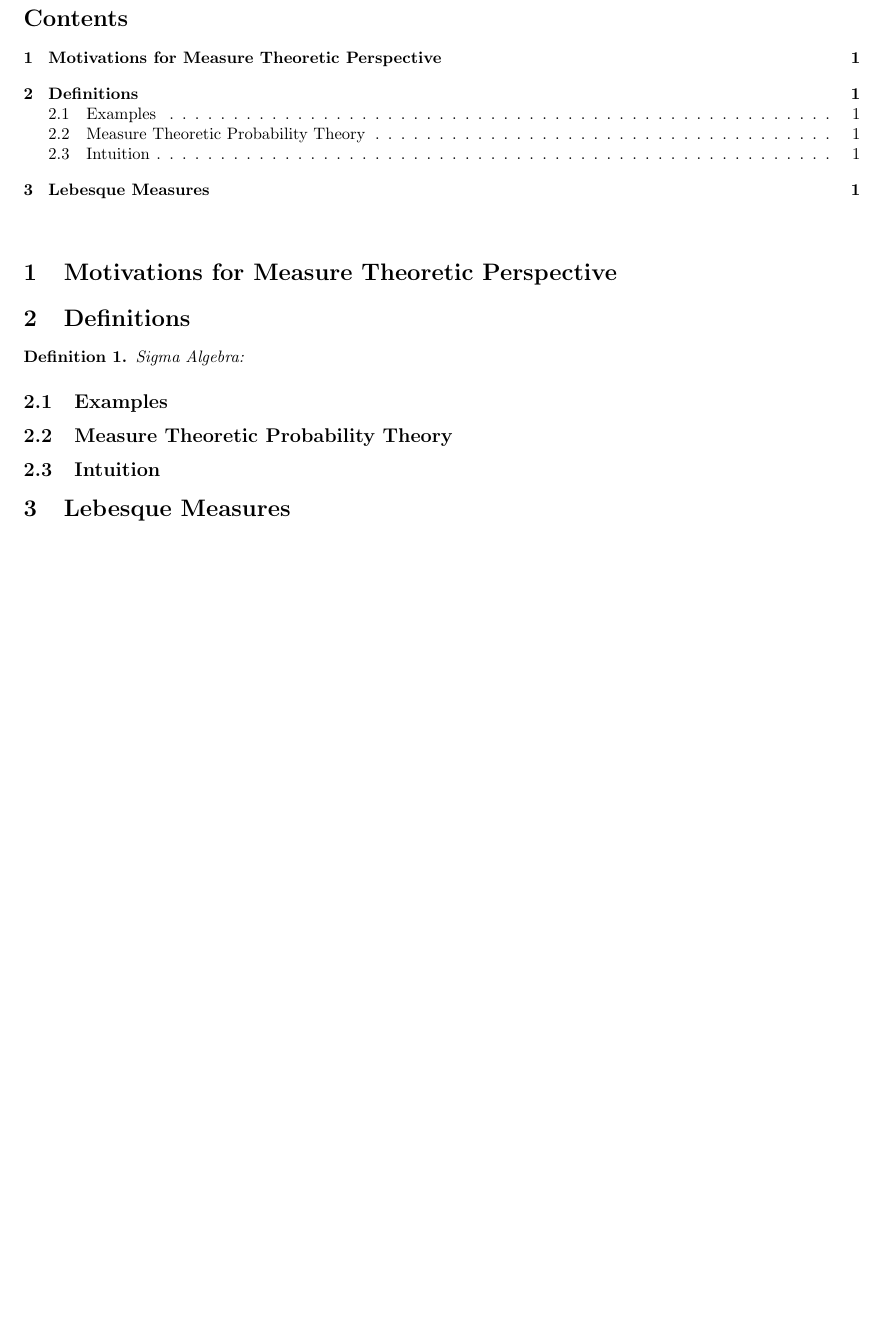
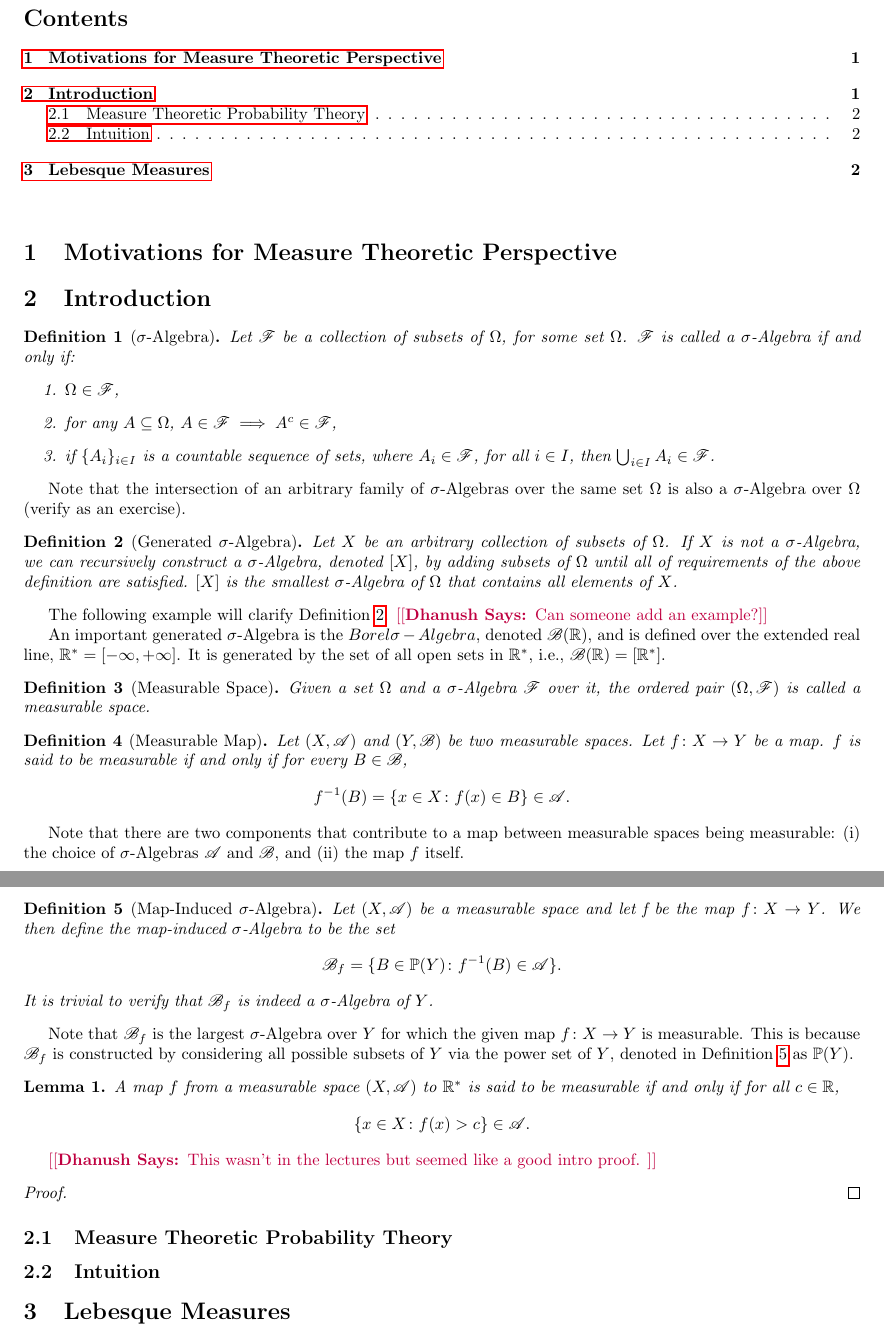
Before and after one commit to TheNush/Advanced-Stochastic-Processes-Notes, a LaTeX document (root.tex): part of the page before the commit and two parts of pages 1 and 2 of 2 after it, the two joined at a grey line, cut so that both start at the same text, the shorter picture padded with empty space. Compiled offline with pdfLaTeX.

Commit message:
Updated Introduction with basic definitions.

```diff
--- a/root.tex
+++ b/root.tex
@@ -1,5 +1,7 @@
 \documentclass[10pt, oneside]{article}
 \usepackage{amsmath, amsthm, amssymb, calrsfs, wasysym, verbatim, bbm, color, graphics, geometry}
+\usepackage{hyperref}
+\usepackage{ourmacros}
 
 \geometry{tmargin=.75in, bmargin=.75in, lmargin=.75in, rmargin = .75in}
 
@@ -30,12 +32,82 @@
 
 \section{Motivations for Measure Theoretic Perspective}
 
-\section{Definitions}
-\begin{defn}
-   Sigma Algebra:
+\section{Introduction}
+\begin{defn}[$\sigma$-Algebra]
+    \label{defn:SA}
+    Let $\mathcal{F}$ be a collection of subsets of $\Omega$, for some set $\Omega$.
+    $\mathcal{F}$ is called a $\sigma$-Algebra if and only if:
+    \begin{enumerate}
+        \item $\Omega \in \mathcal{F}$,
+        \item for any $A \subseteq \Omega$, $A \in \mathcal{F} \implies
+            A^{c} \in \mathcal{F}$,
+        \item if $\{A_{i}\}_{i \in I}$ is a countable sequence of sets, where $A_i
+            \in \mathcal{F}$, for all $i \in I$, then $\bigcup_{i \in I}A_{i} \in
+            \mathcal{F}$.
+    \end{enumerate}
 \end{defn}
 
-\subsection{Examples}
+Note that the intersection of an arbitrary family of $\sigma$-Algebras over the
+same set $\Omega$ is also a $\sigma$-Algebra over $\Omega$ (verify as an exercise).
+
+\begin{defn}[Generated $\sigma$-Algebra]
+    \label{defn:gen-SA}
+    Let $X$ be an arbitrary collection of subsets of $\Omega$. If $X$ is not a
+    $\sigma$-Algebra, we can recursively construct a $\sigma$-Algebra, denoted $[X]$,
+    by adding subsets of $\Omega$ until all of requirements of the above definition
+    are satisfied. $[X]$ is the smallest $\sigma$-Algebra of $\Omega$ that contains
+    all elements of $X$.
+\end{defn}
+
+The following example will clarify Definition~\ref{defn:gen-SA}.
+\dhanush{Can someone add an example?}
+
+An important generated $\sigma$-Algebra is the $Borel \sigma-Algebra$, denoted
+$\mathcal{B}(\R)$, and is defined over the extended real line, $\R^{*} = [-\infty,
++\infty]$. It is generated by the set of all open sets in $\R^{*}$, i.e.,
+$\mathcal{B}(\R) = [\R^{*}]$.
+
+\begin{defn}[Measurable Space]
+    \label{defn:space}
+    Given a set $\Omega$ and a $\sigma$-Algebra $\mathcal{F}$ over it, the ordered
+    pair $(\Omega,\mathcal{F})$ is called a measurable space.
+\end{defn}
+
+\begin{defn}[Measurable Map]
+    \label{defn:map}
+    Let $(X,\mathcal{A})$ and $(Y,\mathcal{B})$ be two measurable spaces. Let
+    $f \colon X \to Y$ be a map. $f$ is said to be measurable if and only if
+    for every $B \in \mathcal{B}$,
+    \[f^{-1}(B) = \{x \in X \colon f(x) \in B\} \in \mathcal{A}.\]
+\end{defn}
+
+Note that there are two components that contribute to a map between measurable spaces
+being measurable: (i) the choice of $\sigma$-Algebras $\mathcal{A}$ and $\mathcal{B}$,
+and (ii) the map $f$ itself.
+
+\begin{defn}[Map-Induced $\sigma$-Algebra]
+    \label{defn:map-ind-SA}
+    Let $(X,\mathcal{A})$ be a measurable space and let f be the map $f \colon X
+    \to Y$. We then define the map-induced $\sigma$-Algebra to be the set
+    \[\mathcal{B}_f = \{B \in \mathbb{P}(Y) \colon f^{-1}(B) \in \mathcal{A}\}. \]
+    It is trivial to verify that $\mathcal{B}_f$ is indeed a $\sigma$-Algebra of $Y$.
+\end{defn}
+
+Note that $\mathcal{B}_f$ is the largest $\sigma$-Algebra over $Y$ for which the
+given map $f \colon X \to Y$ is measurable. This is because $\mathcal{B}_f$ is
+constructed by considering all possible subsets of $Y$ via the power set of $Y$,
+denoted in Definition~\ref{defn:map-ind-SA} as $\mathbb{P}(Y)$.
+
+\begin{lem}
+    A map $f$ from a measurable space $(X,\mathcal{A})$ to $\R^{*}$ is said to be
+    measurable if and only if for all $c \in \R$,
+    \[\{x \in X \colon f(x) > c\} \in \mathcal{A}. \]
+\end{lem}
+\dhanush{This wasn't in the lectures but seemed like a good intro proof. }
+
+\begin{proof}
+
+\end{proof}
 
 \subsection{Measure Theoretic Probability Theory}
 
```
Also changed, not shown: ourmacros.sty (added, +15 -0 lines), 1 other file.
